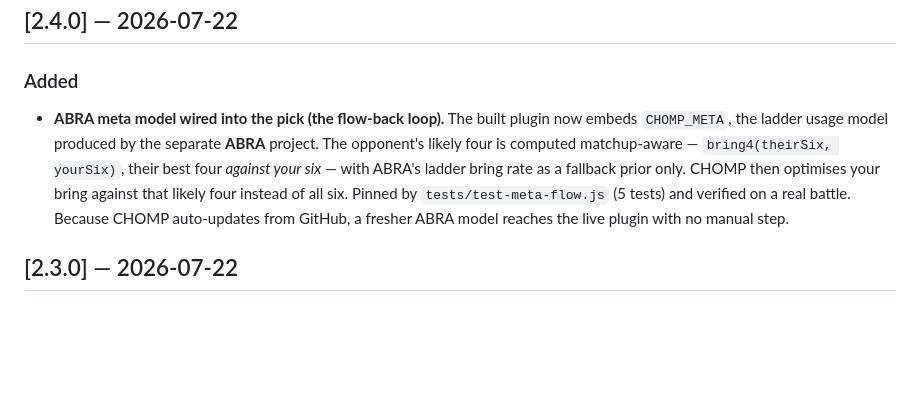
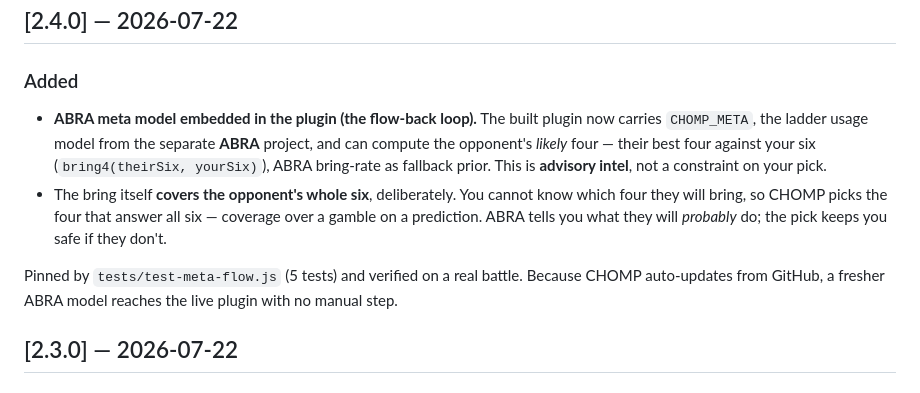
Before and after one commit to willhoop/chomp, a Markdown page: CHANGELOG.md, the part around the change. GitHub-like rendering; blank space fills up the shorter version.

Commit message:
auto: Wed 07/22/2026 22:42:16.66

```diff
--- a/CHANGELOG.md
+++ b/CHANGELOG.md
@@ -14,13 +14,16 @@ silently rewritten; what changed and why is stated. The top version here must ma
 ## [2.4.0] — 2026-07-22
 
 ### Added
-- **ABRA meta model wired into the pick (the flow-back loop).** The built plugin now embeds
-  `CHOMP_META`, the ladder usage model produced by the separate **ABRA** project. The opponent's
-  likely four is computed matchup-aware — `bring4(theirSix, yourSix)`, their best four *against your
-  six* — with ABRA's ladder bring rate as a fallback prior only. CHOMP then optimises your bring
-  against that likely four instead of all six. Pinned by `tests/test-meta-flow.js` (5 tests) and
-  verified on a real battle. Because CHOMP auto-updates from GitHub, a fresher ABRA model reaches the
-  live plugin with no manual step.
+- **ABRA meta model embedded in the plugin (the flow-back loop).** The built plugin now carries
+  `CHOMP_META`, the ladder usage model from the separate **ABRA** project, and can compute the
+  opponent's *likely* four — their best four against your six (`bring4(theirSix, yourSix)`), ABRA
+  bring-rate as fallback prior. This is **advisory intel**, not a constraint on your pick.
+- The bring itself **covers the opponent's whole six**, deliberately. You cannot know which four
+  they will bring, so CHOMP picks the four that answer all six — coverage over a gamble on a
+  prediction. ABRA tells you what they will *probably* do; the pick keeps you safe if they don't.
+
+Pinned by `tests/test-meta-flow.js` (5 tests) and verified on a real battle. Because CHOMP
+auto-updates from GitHub, a fresher ABRA model reaches the live plugin with no manual step.
 
 ## [2.3.0] — 2026-07-22
 
```
